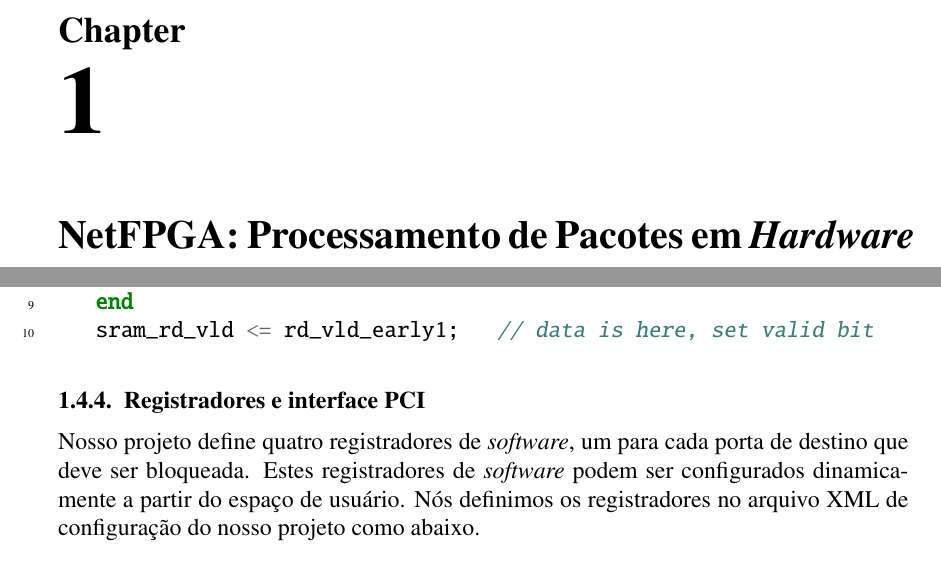
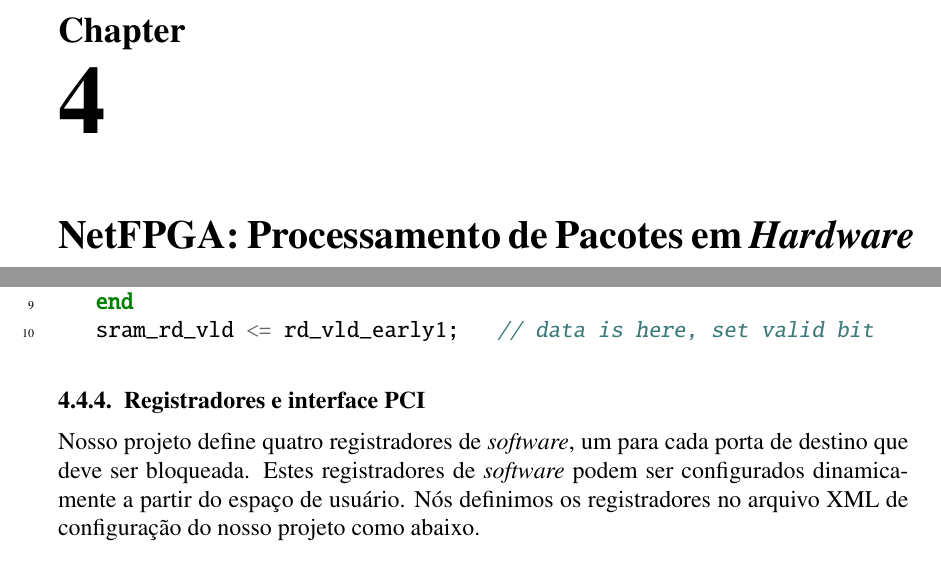
Before and after one commit to TopologyMapping/netfpga-tutorial, a LaTeX book (tutorial/0main.tex): two parts of pages 1 and 29 of 48, joined at a grey line, cut so that both start at the same text. Compiled offline with pdfLaTeX.

Commit message:
fix chapter number, remove numbering

```diff
--- a/tutorial/0main.tex
+++ b/tutorial/0main.tex
@@ -35,8 +35,8 @@
 \newcommand{\secstr}{seção}
 \newcommand{\Secstr}{Seção}
 
-\pagestyle{plain}
-\pagenumbering{arabic}
+% \pagestyle{plain}
+% \pagenumbering{arabic}
 
 \hyphenation{Net-FPGA}
 
@@ -44,6 +44,8 @@
 Cesar Marcondes, Ricardo Menotti (UFSCar)}
 
 \title{NetFPGA: Processamento de Pacotes em \emph{Hardware}}
+
+\setcounter{chapter}{4}
 
 \begin{document}
 
```
